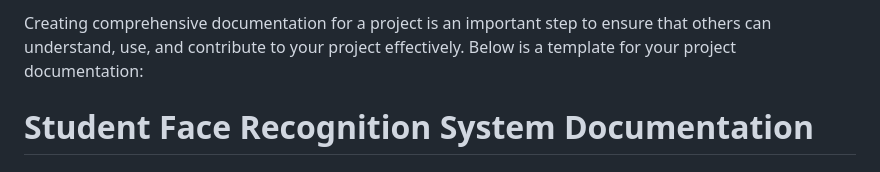
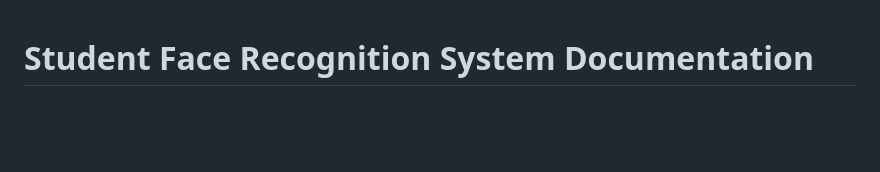
Before and after one commit to happylucktoday/Student-face-recognize-AI-app, a Markdown page: README.md, the part around the change. Rendered like a GitHub page; blank space fills up the shorter version.

```diff
--- a/README.md
+++ b/README.md
@@ -1,5 +1,3 @@
-Creating comprehensive documentation for a project is an important step to ensure that others can understand, use, and contribute to your project effectively. Below is a template for your project documentation:
-
 # Student Face Recognition System Documentation
 
 ## Table of Contents
```
